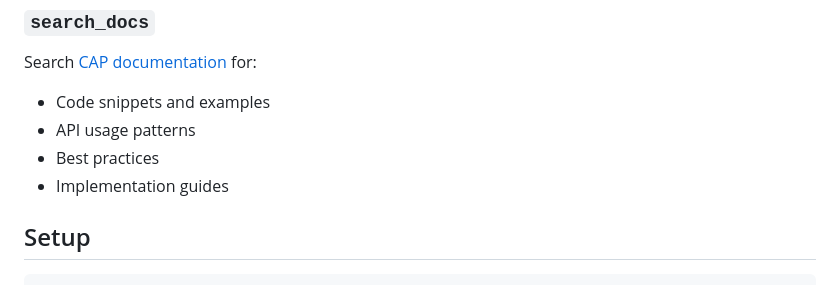
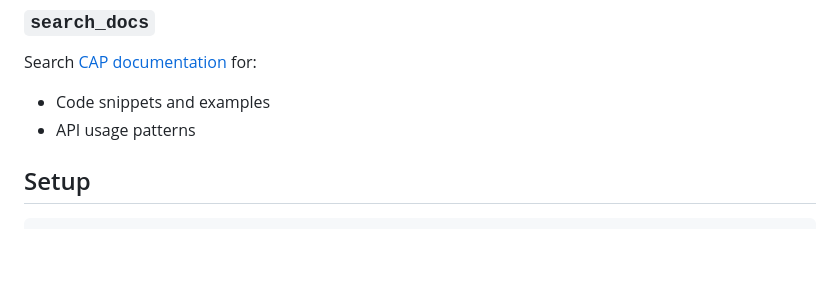
Before and after one commit to cap-js/mcp-server, a Markdown page: README.md, the part around the change. Drawn GitHub-style; blank space fills up the shorter version.

Commit message:
chore: rm clutter

```diff
--- a/README.md
+++ b/README.md
@@ -34,8 +34,6 @@ Search [CAP documentation](https://cap.cloud.sap) for:
 
 - Code snippets and examples
 - API usage patterns
-- Best practices
-- Implementation guides
 
 ## Setup
 
```
